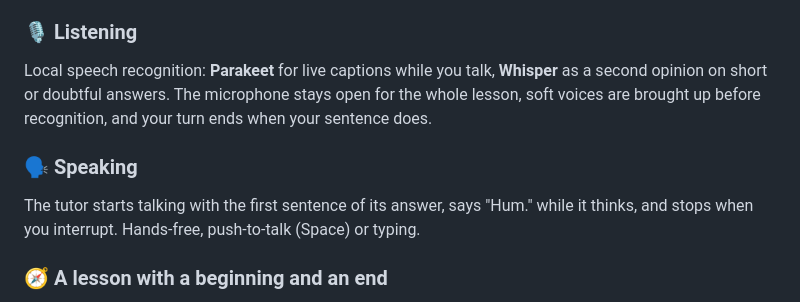
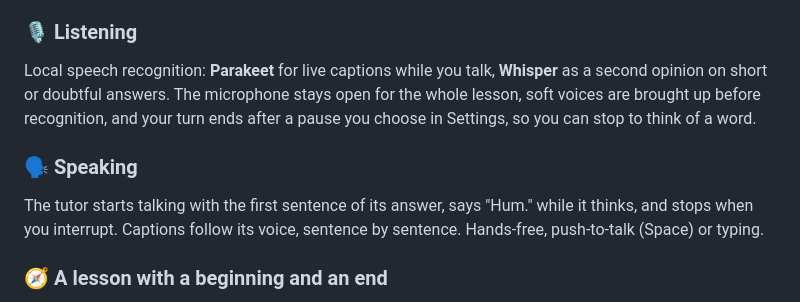
Before and after one commit to czarist/know-giver, a Markdown page: README.md, the part around the change. Rendered like a GitHub page.

Commit message:
docs(readme): adjustable pause before the turn ends; captions follow the voice
Co-Authored-By: Claude Opus 5.5 <noreply@anthropic.com>

```diff
--- a/README.md
+++ b/README.md
@@ -60,12 +60,12 @@ You speak, the tutor answers out loud, like a call with a patient teacher.
 ### 🎙️ Listening
 Local speech recognition: **Parakeet** for live captions while you talk, **Whisper**
 as a second opinion on short or doubtful answers. The microphone stays open for the
-whole lesson, soft voices are brought up before recognition, and your turn ends when
-your sentence does.
+whole lesson, soft voices are brought up before recognition, and your turn ends after
+a pause you choose in Settings, so you can stop to think of a word.
 
 ### 🗣️ Speaking
 The tutor starts talking with the first sentence of its answer, says "Hum." while it
-thinks, and stops when you interrupt. Hands-free, push-to-talk (Space) or typing.
+thinks, and stops when you interrupt. Captions follow its voice, sentence by sentence. Hands-free, push-to-talk (Space) or typing.
 
 ### 🧭 A lesson with a beginning and an end
 Every lesson follows a short plan, from the topic's handout or written by the
```
